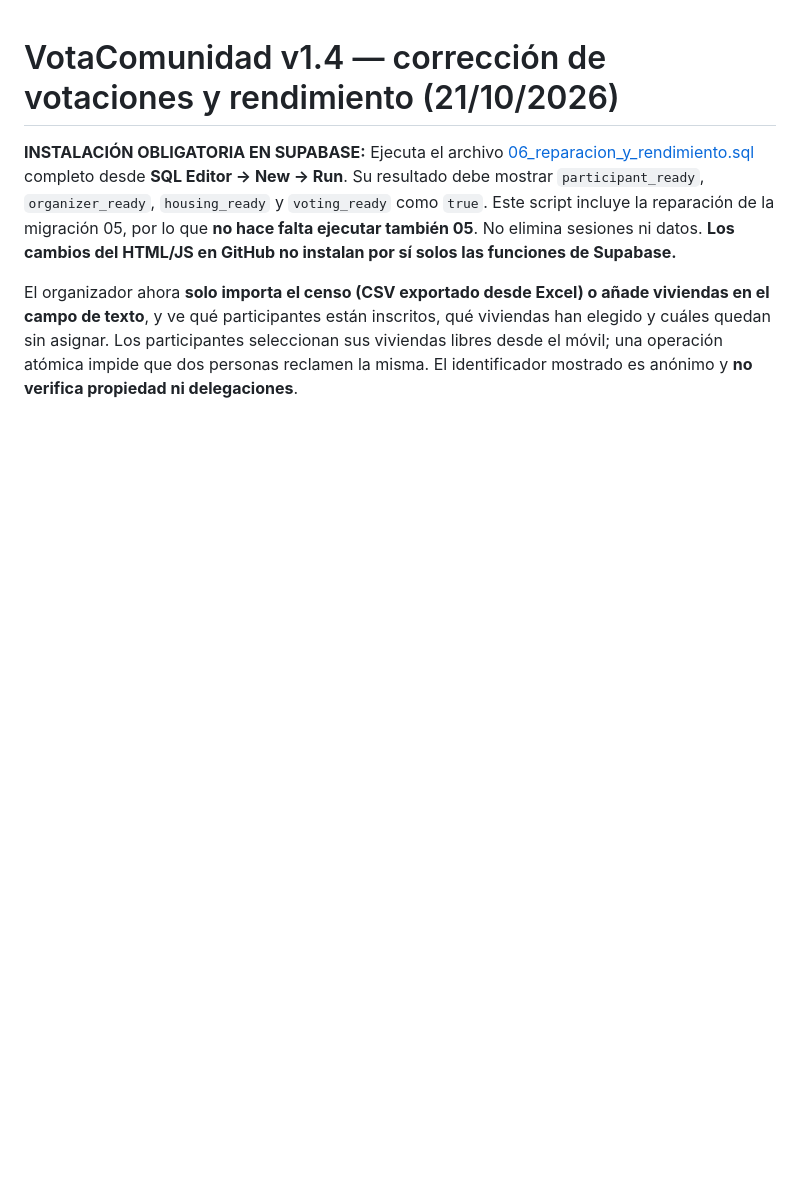
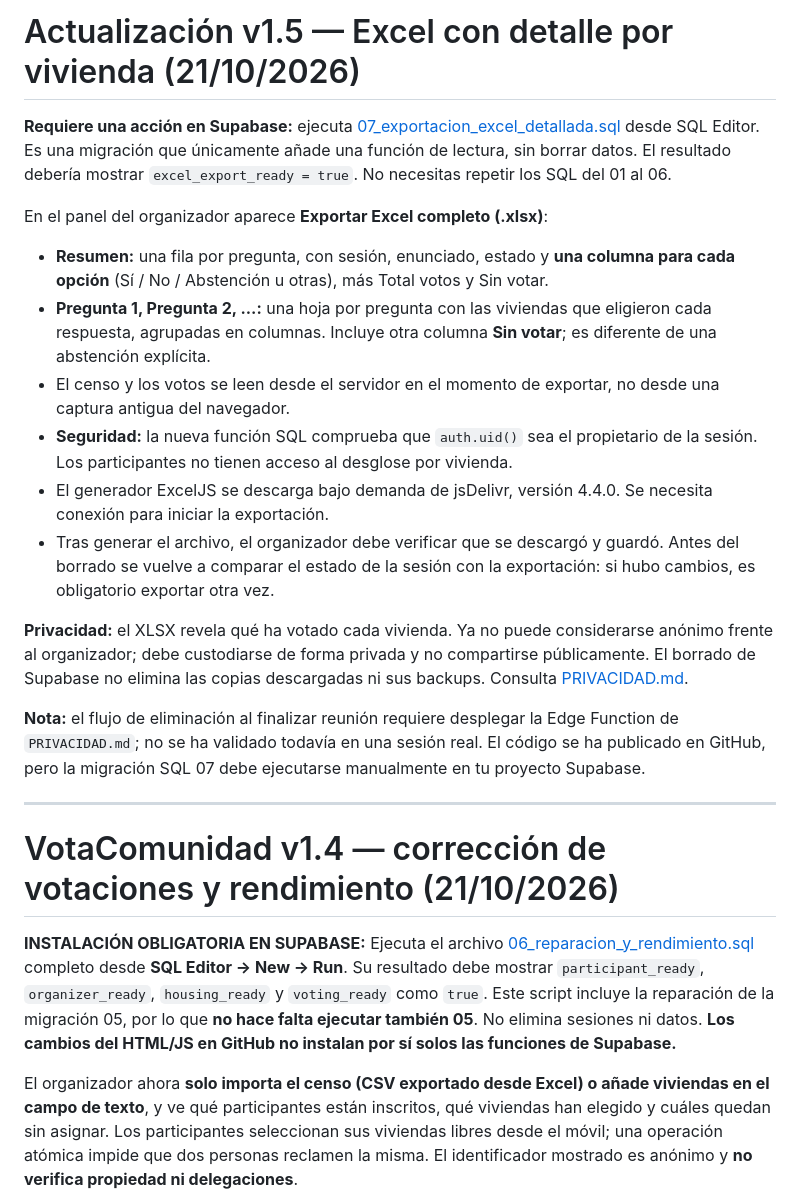
Before and after one commit to queizan/Votacomunidad, a Markdown page: README.md, the part around the change. Drawn GitHub-style; blank space fills up the shorter version.

Commit message:
Document v1.5 Excel report format, SQL installation and privacy

```diff
--- a/README.md
+++ b/README.md
@@ -1,3 +1,22 @@
+# Actualización v1.5 — Excel con detalle por vivienda (21/10/2026)
+
+**Requiere una acción en Supabase:** ejecuta [07_exportacion_excel_detallada.sql](07_exportacion_excel_detallada.sql) desde SQL Editor. Es una migración que únicamente añade una función de lectura, sin borrar datos. El resultado debería mostrar `excel_export_ready = true`. No necesitas repetir los SQL del 01 al 06.
+
+En el panel del organizador aparece **Exportar Excel completo (.xlsx)**:
+
+- **Resumen:** una fila por pregunta, con sesión, enunciado, estado y **una columna para cada opción** (Sí / No / Abstención u otras), más Total votos y Sin votar.
+- **Pregunta 1, Pregunta 2, ...:** una hoja por pregunta con las viviendas que eligieron cada respuesta, agrupadas en columnas. Incluye otra columna **Sin votar**; es diferente de una abstención explícita.
+- El censo y los votos se leen desde el servidor en el momento de exportar, no desde una captura antigua del navegador.
+- **Seguridad:** la nueva función SQL comprueba que `auth.uid()` sea el propietario de la sesión. Los participantes no tienen acceso al desglose por vivienda.
+- El generador ExcelJS se descarga bajo demanda de jsDelivr, versión 4.4.0. Se necesita conexión para iniciar la exportación.
+- Tras generar el archivo, el organizador debe verificar que se descargó y guardó. Antes del borrado se vuelve a comparar el estado de la sesión con la exportación: si hubo cambios, es obligatorio exportar otra vez.
+
+**Privacidad:** el XLSX revela qué ha votado cada vivienda. Ya no puede considerarse anónimo frente al organizador; debe custodiarse de forma privada y no compartirse públicamente. El borrado de Supabase no elimina las copias descargadas ni sus backups. Consulta [PRIVACIDAD.md](PRIVACIDAD.md).
+
+**Nota:** el flujo de eliminación al finalizar reunión requiere desplegar la Edge Function de `PRIVACIDAD.md`; no se ha validado todavía en una sesión real. El código se ha publicado en GitHub, pero la migración SQL 07 debe ejecutarse manualmente en tu proyecto Supabase.
+
+---
+
 # VotaComunidad v1.4 — corrección de votaciones y rendimiento (21/10/2026)
 
 **INSTALACIÓN OBLIGATORIA EN SUPABASE:** Ejecuta el archivo [06_reparacion_y_rendimiento.sql](06_reparacion_y_rendimiento.sql) completo desde **SQL Editor → New → Run**. Su resultado debe mostrar `participant_ready`, `organizer_ready`, `housing_ready` y `voting_ready` como `true`. Este script incluye la reparación de la migración 05, por lo que **no hace falta ejecutar también 05**. No elimina sesiones ni datos. **Los cambios del HTML/JS en GitHub no instalan por sí solos las funciones de Supabase.**
```
